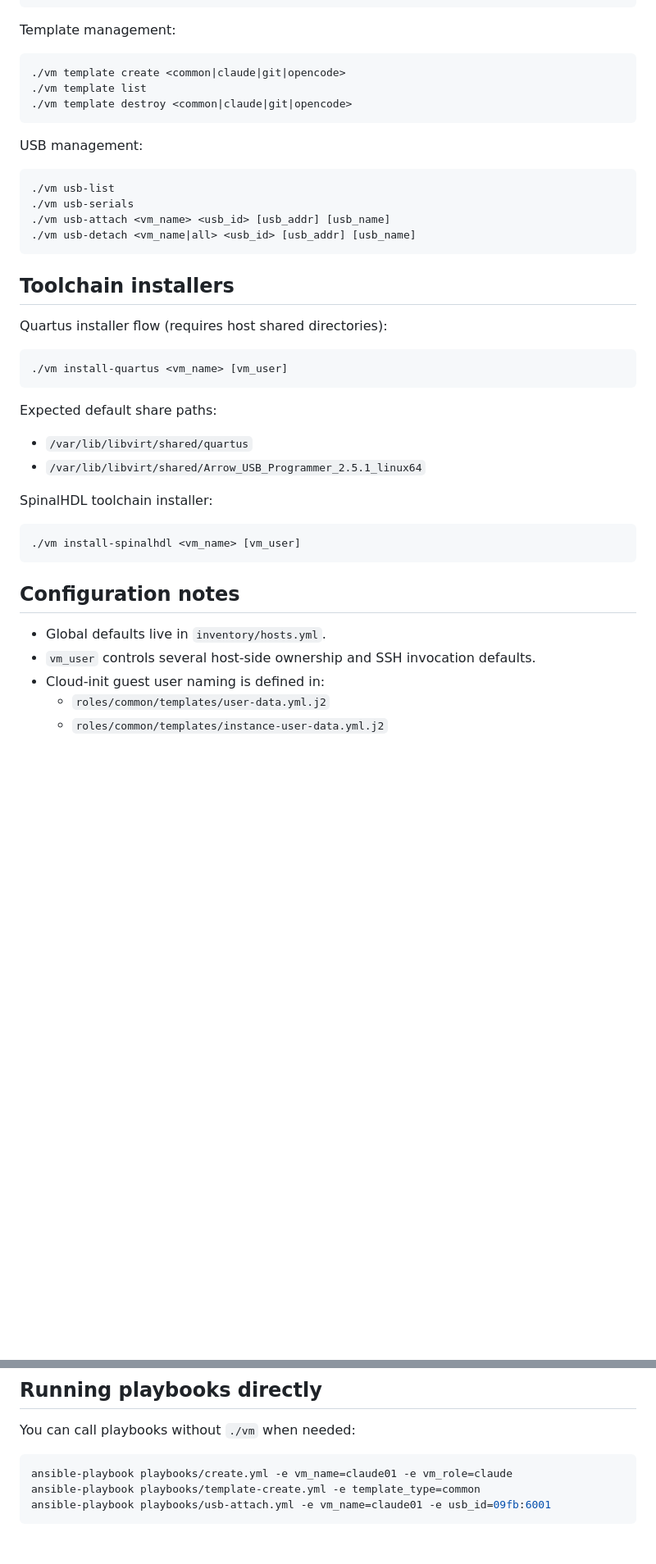
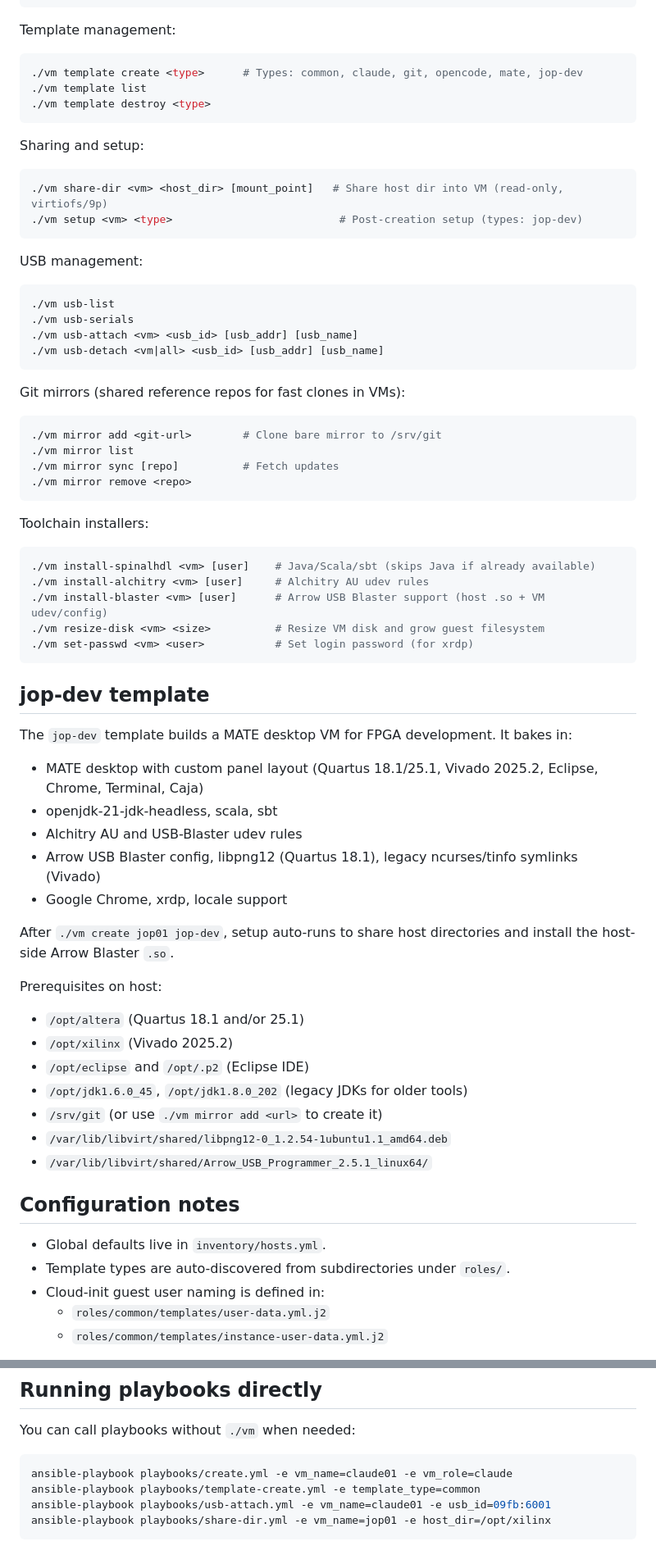
Before and after one commit to peteryates1/ansible, a Markdown page: README.md, 2 parts joined by grey strips. Shown at 82% size. Rendered like a GitHub page; blank space fills up the shorter version.

Commit message:
Update README with jop-dev, share-dir, setup, and mirror commands
Co-Authored-By: Claude Opus 4.6 <noreply@anthropic.com>

````diff
--- a/README.md
+++ b/README.md
@@ -94,9 +101,16 @@ newgrp libvirt
 Template management:
 
 ```bash
-./vm template create <common|claude|git|opencode>
+./vm template create <type>      # Types: common, claude, git, opencode, mate, jop-dev
 ./vm template list
-./vm template destroy <common|claude|git|opencode>
+./vm template destroy <type>
+```
+
+Sharing and setup:
+
+```bash
+./vm share-dir <vm> <host_dir> [mount_point]   # Share host dir into VM (read-only, virtiofs/9p)
+./vm setup <vm> <type>                          # Post-creation setup (types: jop-dev)
 ```
 
 USB management:
@@ -104,32 +118,53 @@ USB management:
 ```bash
 ./vm usb-list
 ./vm usb-serials
-./vm usb-attach <vm_name> <usb_id> [usb_addr] [usb_name]
-./vm usb-detach <vm_name|all> <usb_id> [usb_addr] [usb_name]
+./vm usb-attach <vm> <usb_id> [usb_addr] [usb_name]
+./vm usb-detach <vm|all> <usb_id> [usb_addr] [usb_name]
 ```
 
-## Toolchain installers
-
-Quartus installer flow (requires host shared directories):
+Git mirrors (shared reference repos for fast clones in VMs):
 
 ```bash
-./vm install-quartus <vm_name> [vm_user]
+./vm mirror add <git-url>        # Clone bare mirror to /srv/git
+./vm mirror list
+./vm mirror sync [repo]          # Fetch updates
+./vm mirror remove <repo>
 ```
 
-Expected default share paths:
-- `/var/lib/libvirt/shared/quartus`
-- `/var/lib/libvirt/shared/Arrow_USB_Programmer_2.5.1_linux64`
-
-SpinalHDL toolchain installer:
+Toolchain installers:
 
 ```bash
-./vm install-spinalhdl <vm_name> [vm_user]
+./vm install-spinalhdl <vm> [user]    # Java/Scala/sbt (skips Java if already available)
+./vm install-alchitry <vm> [user]     # Alchitry AU udev rules
+./vm install-blaster <vm> [user]      # Arrow USB Blaster support (host .so + VM udev/config)
+./vm resize-disk <vm> <size>          # Resize VM disk and grow guest filesystem
+./vm set-passwd <vm> <user>           # Set login password (for xrdp)
 ```
+
+## jop-dev template
+
+The `jop-dev` template builds a MATE desktop VM for FPGA development. It bakes in:
+- MATE desktop with custom panel layout (Quartus 18.1/25.1, Vivado 2025.2, Eclipse, Chrome, Terminal, Caja)
+- openjdk-21-jdk-headless, scala, sbt
+- Alchitry AU and USB-Blaster udev rules
+- Arrow USB Blaster config, libpng12 (Quartus 18.1), legacy ncurses/tinfo symlinks (Vivado)
+- Google Chrome, xrdp, locale support
+
+After `./vm create jop01 jop-dev`, setup auto-runs to share host directories and install the host-side Arrow Blaster `.so`.
+
+Prerequisites on host:
+- `/opt/altera` (Quartus 18.1 and/or 25.1)
+- `/opt/xilinx` (Vivado 2025.2)
+- `/opt/eclipse` and `/opt/.p2` (Eclipse IDE)
+- `/opt/jdk1.6.0_45`, `/opt/jdk1.8.0_202` (legacy JDKs for older tools)
+- `/srv/git` (or use `./vm mirror add <url>` to create it)
+- `/var/lib/libvirt/shared/libpng12-0_1.2.54-1ubuntu1.1_amd64.deb`
+- `/var/lib/libvirt/shared/Arrow_USB_Programmer_2.5.1_linux64/`
 
 ## Configuration notes
 
 - Global defaults live in `inventory/hosts.yml`.
-- `vm_user` controls several host-side ownership and SSH invocation defaults.
+- Template types are auto-discovered from subdirectories under `roles/`.
 - Cloud-init guest user naming is defined in:
   - `roles/common/templates/user-data.yml.j2`
   - `roles/common/templates/instance-user-data.yml.j2`
@@ -144,4 +179,5 @@ You can call playbooks without `./vm` when needed:
 ansible-playbook playbooks/create.yml -e vm_name=claude01 -e vm_role=claude
 ansible-playbook playbooks/template-create.yml -e template_type=common
 ansible-playbook playbooks/usb-attach.yml -e vm_name=claude01 -e usb_id=09fb:6001
+ansible-playbook playbooks/share-dir.yml -e vm_name=jop01 -e host_dir=/opt/xilinx
 ```
````
Also changed, not shown: other parts of README.md (+14 -7 lines).
